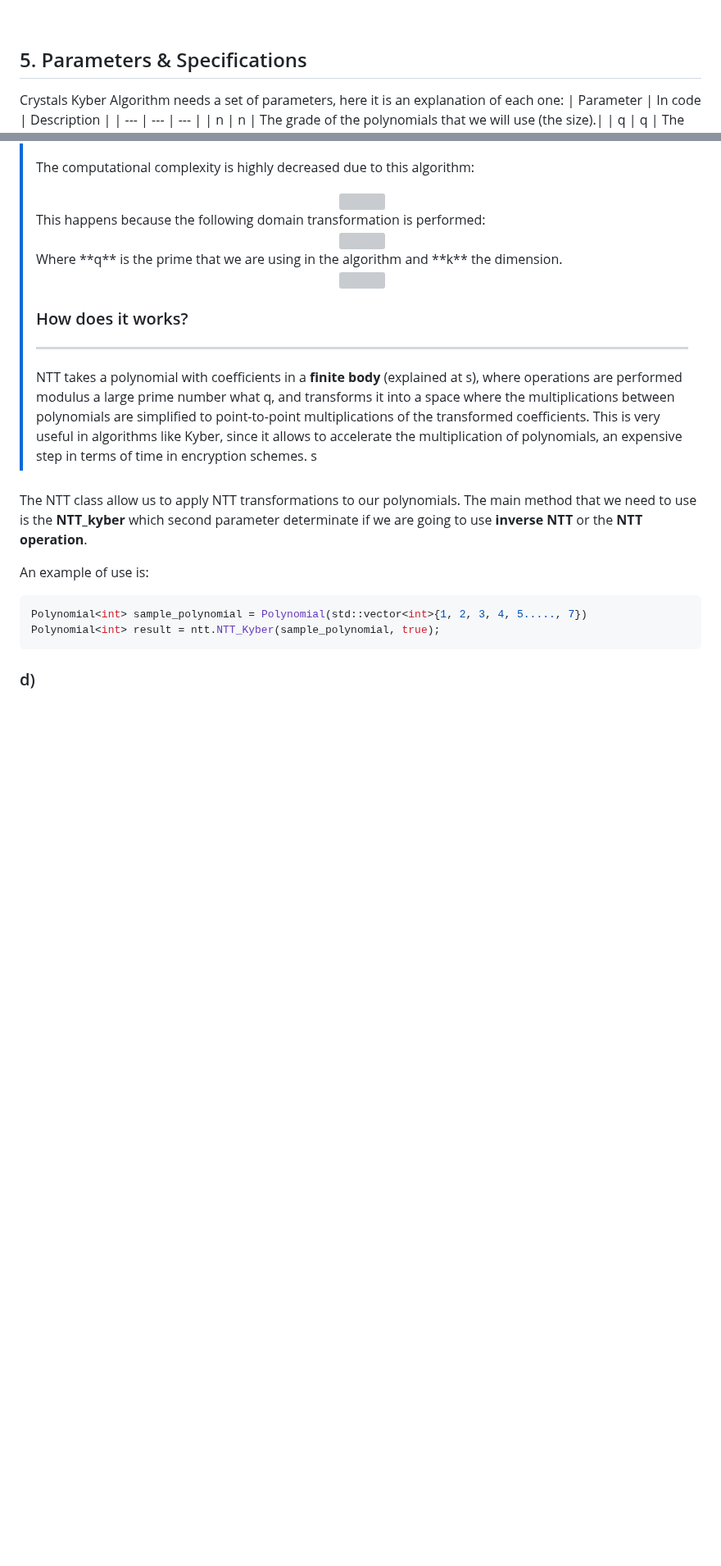
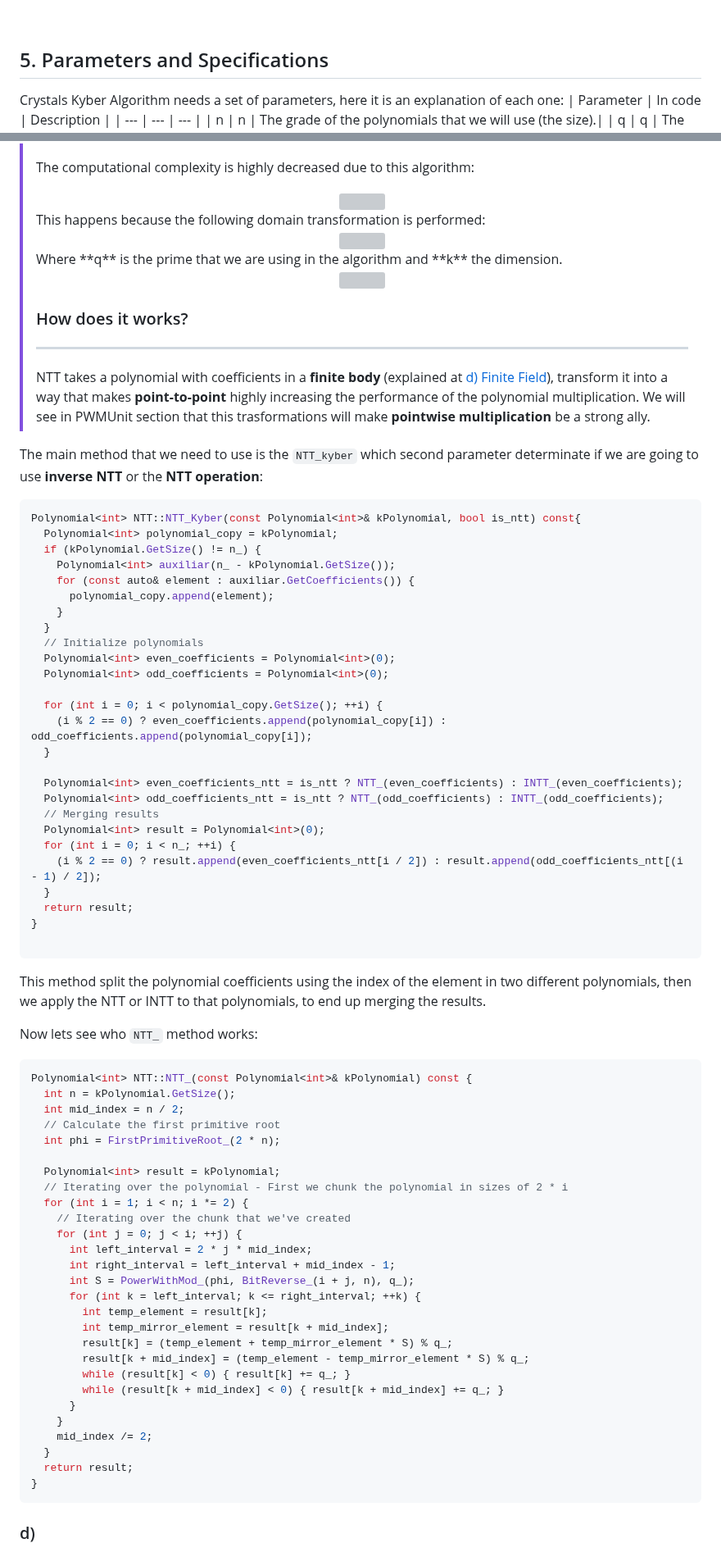
Before and after one commit to OmarSuarezDoro/Crystals-Kyber-OOP-CC, a Markdown page: README.md, 2 parts joined by grey strips. Shown at 82% size. GitHub-like rendering; blank space fills up the shorter version; grey boxes are pictures that could not be loaded.

````diff
--- a/README.md
+++ b/README.md
@@ -85,7 +85,7 @@ A Finite field, also known as *Body*, is a finite set of elements on which algeb
 
 <br>
 
-## 5. Parameters & Specifications
+## 5. Parameters and Specifications
 
 Crystals Kyber Algorithm needs a set of parameters, here it is an explanation of each one:
 | Parameter | In code | Description |
@@ -268,17 +268,73 @@ The NTT is a variant of the Discrete Fourier Transform (DFT), but it operates in
 >
 > ### How does it works?
 > ---
-> NTT takes a polynomial with coefficients in a **finite body** (explained at s), where operations are performed modulus a large prime number what q, and transforms it into a space where the multiplications between polynomials are simplified to point-to-point multiplications of the transformed coefficients. This is very useful in algorithms like Kyber, since it allows to accelerate the multiplication of polynomials, an expensive step in terms of time in encryption schemes.
-> s
-
-####
-The NTT class allow us to apply NTT transformations to our polynomials. The main method that we need to use is the **NTT_kyber** which second parameter determinate if we are going to use **inverse NTT** or the **NTT operation**.
+> NTT takes a polynomial with coefficients in a **finite body** (explained at [d) Finite Field](#d-finite-field)), transform it into a way that makes **point-to-point** highly increasing the performance of the polynomial multiplication. We will see in PWMUnit section that this trasformations will make **pointwise multiplication** be a strong ally.
 
 
-An example of use is:
+
+The main method that we need to use is the ``NTT_kyber`` which second parameter determinate if we are going to use **inverse NTT** or the **NTT operation**:
 ```C++
-Polynomial<int> sample_polynomial = Polynomial(std::vector<int>{1, 2, 3, 4, 5....., 7})
-Polynomial<int> result = ntt.NTT_Kyber(sample_polynomial, true);
+Polynomial<int> NTT::NTT_Kyber(const Polynomial<int>& kPolynomial, bool is_ntt) const{
+  Polynomial<int> polynomial_copy = kPolynomial;
+  if (kPolynomial.GetSize() != n_) {
+    Polynomial<int> auxiliar(n_ - kPolynomial.GetSize());
+    for (const auto& element : auxiliar.GetCoefficients()) {
+      polynomial_copy.append(element);
+    }
+  }
+  // Initialize polynomials
+  Polynomial<int> even_coefficients = Polynomial<int>(0);
+  Polynomial<int> odd_coefficients = Polynomial<int>(0);
+
+  for (int i = 0; i < polynomial_copy.GetSize(); ++i) {
+    (i % 2 == 0) ? even_coefficients.append(polynomial_copy[i]) : odd_coefficients.append(polynomial_copy[i]);
+  }
+
+  Polynomial<int> even_coefficients_ntt = is_ntt ? NTT_(even_coefficients) : INTT_(even_coefficients);
+  Polynomial<int> odd_coefficients_ntt = is_ntt ? NTT_(odd_coefficients) : INTT_(odd_coefficients);
+  // Merging results
+  Polynomial<int> result = Polynomial<int>(0);
+  for (int i = 0; i < n_; ++i) {
+    (i % 2 == 0) ? result.append(even_coefficients_ntt[i / 2]) : result.append(odd_coefficients_ntt[(i - 1) / 2]);
+  }
+  return result;
+}
+
 ```
 
+This method split the polynomial coefficients using the index of the element in two different polynomials, then we apply the NTT or INTT to that polynomials, to end up merging the results.
+
+Now lets see who `NTT_` method works:
+```C++
+Polynomial<int> NTT::NTT_(const Polynomial<int>& kPolynomial) const {
+  int n = kPolynomial.GetSize();
+  int mid_index = n / 2;
+  // Calculate the first primitive root
+  int phi = FirstPrimitiveRoot_(2 * n);
+
+  Polynomial<int> result = kPolynomial;
+  // Iterating over the polynomial - First we chunk the polynomial in sizes of 2 * i
+  for (int i = 1; i < n; i *= 2) {
+    // Iterating over the chunk that we've created
+    for (int j = 0; j < i; ++j) {
+      int left_interval = 2 * j * mid_index;
+      int right_interval = left_interval + mid_index - 1;
+      int S = PowerWithMod_(phi, BitReverse_(i + j, n), q_);
+      for (int k = left_interval; k <= right_interval; ++k) {
+        int temp_element = result[k];
+        int temp_mirror_element = result[k + mid_index];
+        result[k] = (temp_element + temp_mirror_element * S) % q_;
+        result[k + mid_index] = (temp_element - temp_mirror_element * S) % q_;
+        while (result[k] < 0) { result[k] += q_; }
+        while (result[k + mid_index] < 0) { result[k + mid_index] += q_; }
+      }
+    }
+    mid_index /= 2;
+  }
+  return result;
+}
+```
+
+
+
 ### d)
````
Also changed, not shown: other parts of README.md (+2 -2 lines).
